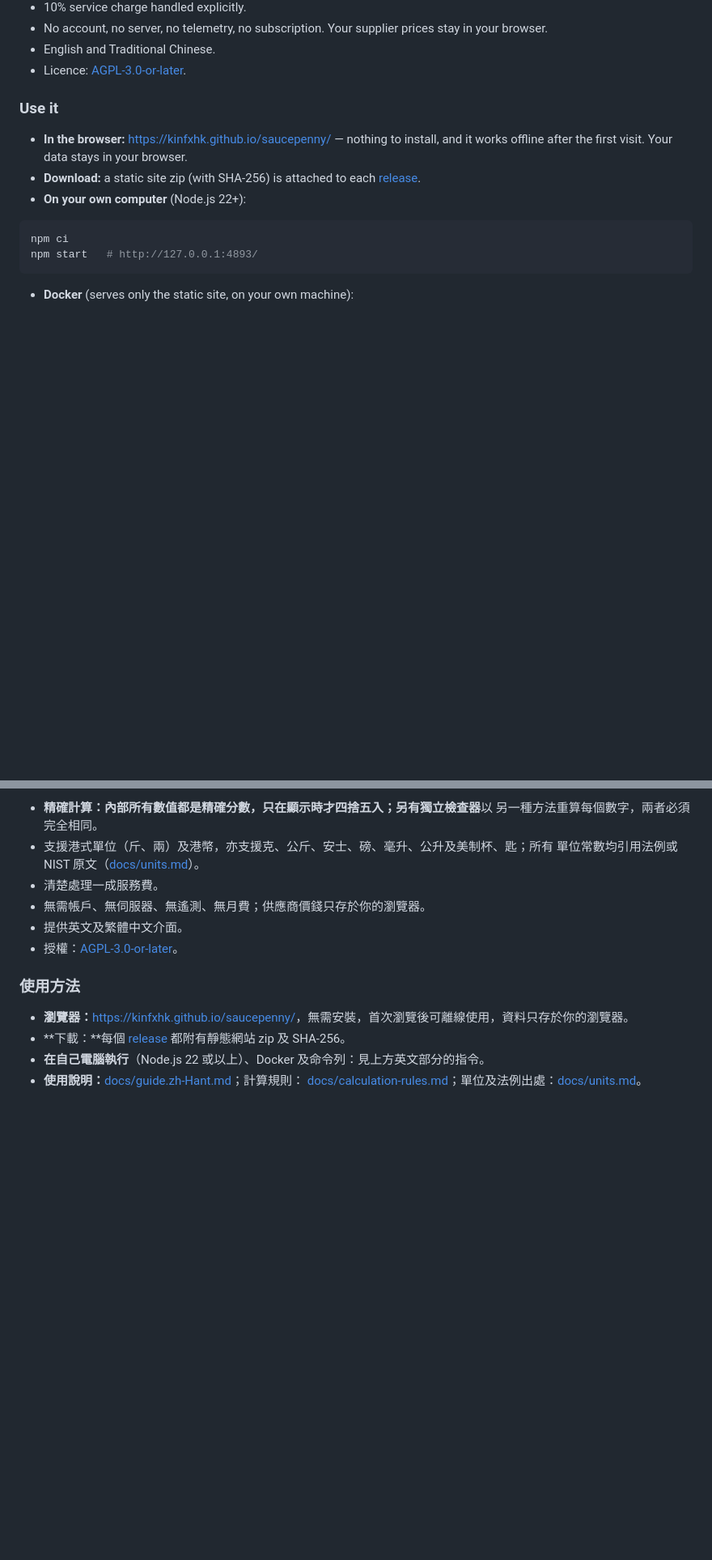
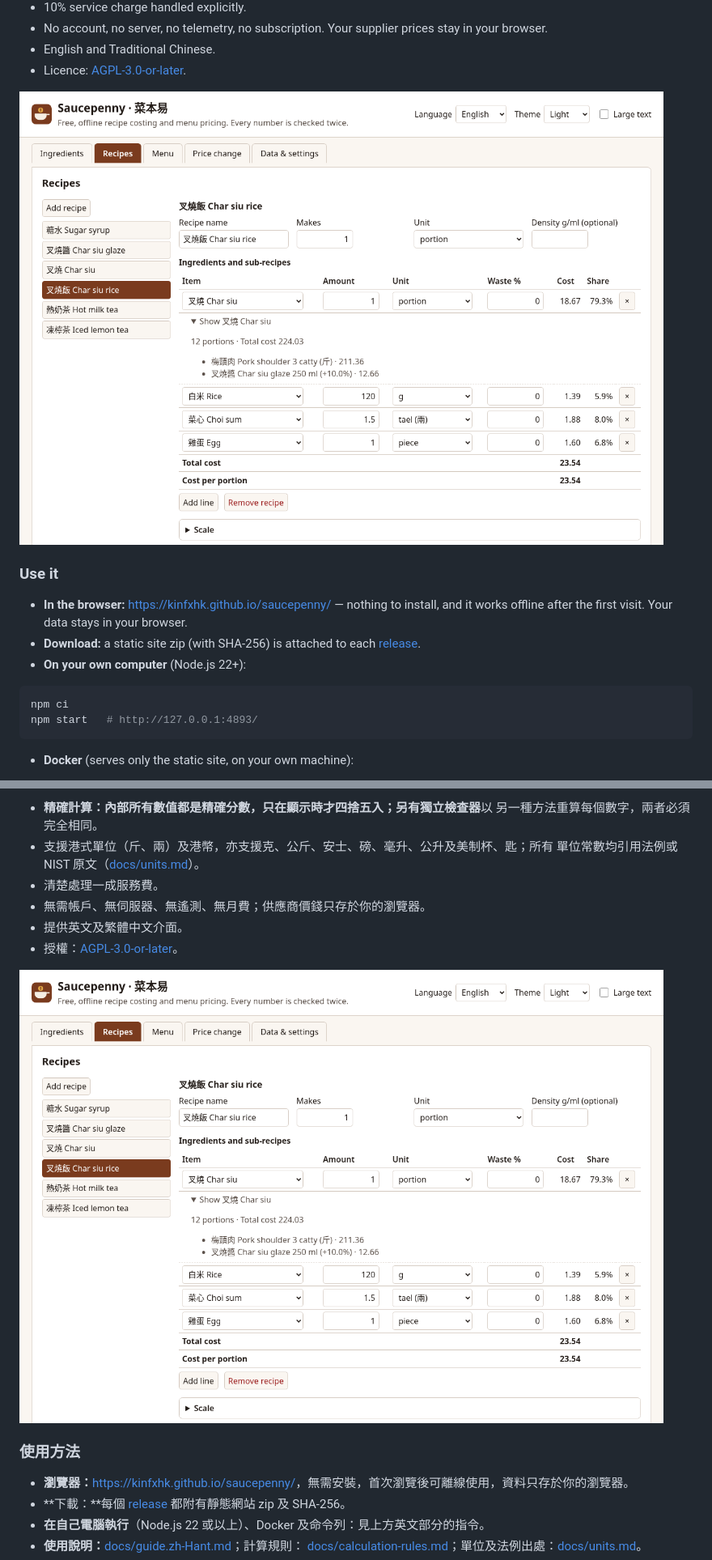
Before and after one commit to Kinfxhk/saucepenny, a Markdown page: README.md, 2 parts joined by grey strips. Shown: that part at 81% size. GitHub-like rendering; pictures changed too: docs/screenshot.png (added); blank space fills up the shorter version.

Commit message:
docs: screenshot of the live v0.1.0 site
Signed-off-by: Kinfxhk <178037814+Kinfxhk@users.noreply.github.com>

```diff
--- a/README.md
+++ b/README.md
@@ -19,6 +19,8 @@ recipes, such as a sauce or a syrup). Saucepenny works out the cost of every rec
   browser.
 - English and Traditional Chinese.
 - Licence: [AGPL-3.0-or-later](LICENSE).
+
+![The Recipes tab: char siu rice with its char siu sub-recipe expanded, line costs, shares and cost per portion](docs/screenshot.png)
 
 ### Use it
 
@@ -111,6 +113,8 @@ If Saucepenny helps you, you can support it at
 - 提供英文及繁體中文介面。
 - 授權：[AGPL-3.0-or-later](LICENSE)。
 
+![食譜分頁：叉燒飯，展開叉燒子食譜，顯示每行成本、佔比及每份成本](docs/screenshot.png)
+
 ### 使用方法
 
 - **瀏覽器：**<https://kinfxhk.github.io/saucepenny/>，無需安裝，首次瀏覽後可離線使用，資料只存於你的瀏覽器。
```
